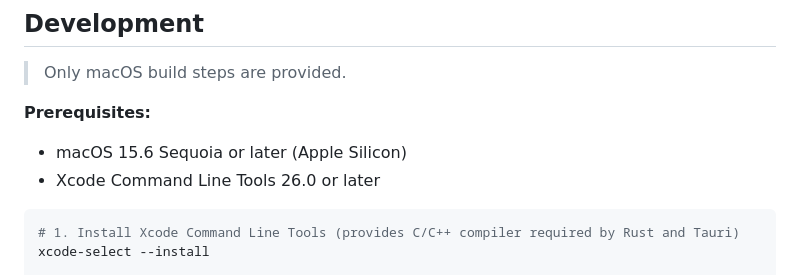
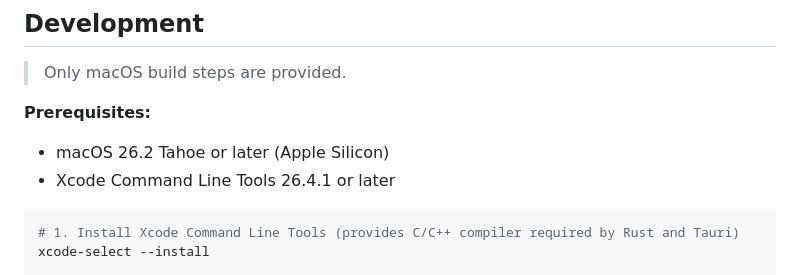
Before and after one commit to yuman07/Hasher, a Markdown page: README.md, the part around the change. GitHub-like rendering.

Commit message:
Bump Development prerequisites to match Xcode CLT 26.4.1 requirements
Co-Authored-By: Claude Opus 4.7 (1M context) <noreply@anthropic.com>

````diff
--- a/README.md
+++ b/README.md
@@ -95,8 +95,8 @@ Download `Hasher_Win10_x64_<version>.exe` from [Releases](https://github.com/yum
 
 **Prerequisites:**
 
-- macOS 15.6 Sequoia or later (Apple Silicon)
-- Xcode Command Line Tools 26.0 or later
+- macOS 26.2 Tahoe or later (Apple Silicon)
+- Xcode Command Line Tools 26.4.1 or later
 
 ```bash
 # 1. Install Xcode Command Line Tools (provides C/C++ compiler required by Rust and Tauri)
````
Also changed, not shown: README_ZH.md (+2 -2 lines).
